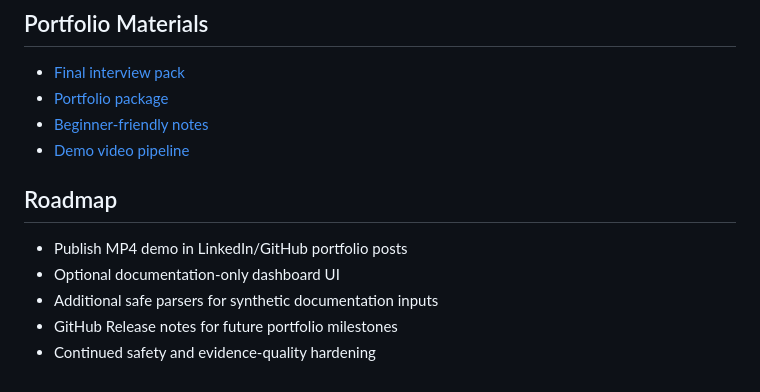
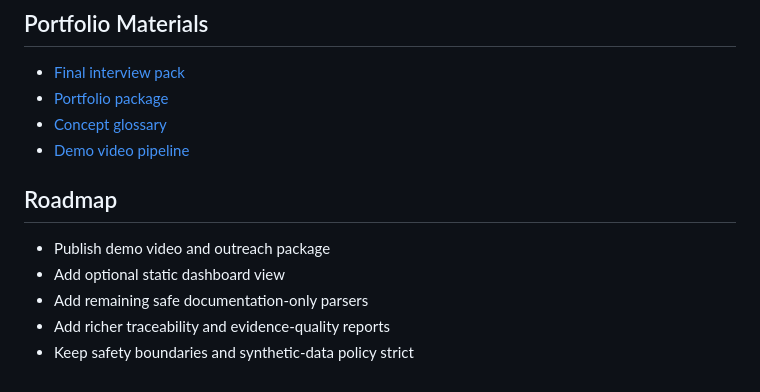
Before and after one commit to DenisShumilov/uav-readiness-evidence-copilot, a Markdown page: README.md, the part around the change. Rendered like a GitHub page.

Commit message:
docs: refine portfolio README wording

```diff
--- a/README.md
+++ b/README.md
@@ -168,13 +168,13 @@ Main folders:
 
 - [Final interview pack](docs/final-interview-pack.en.md)
 - [Portfolio package](docs/final-portfolio-package.en.md)
-- [Beginner-friendly notes](docs/explain-like-new.md)
+- [Concept glossary](docs/explain-like-new.md)
 - [Demo video pipeline](demo-video/README.md)
 
 ## Roadmap
 
-- Publish MP4 demo in LinkedIn/GitHub portfolio posts
-- Optional documentation-only dashboard UI
-- Additional safe parsers for synthetic documentation inputs
-- GitHub Release notes for future portfolio milestones
-- Continued safety and evidence-quality hardening
+- Publish demo video and outreach package
+- Add optional static dashboard view
+- Add remaining safe documentation-only parsers
+- Add richer traceability and evidence-quality reports
+- Keep safety boundaries and synthetic-data policy strict
```
Also changed, not shown: README.uk.md (+1 -1 lines).
